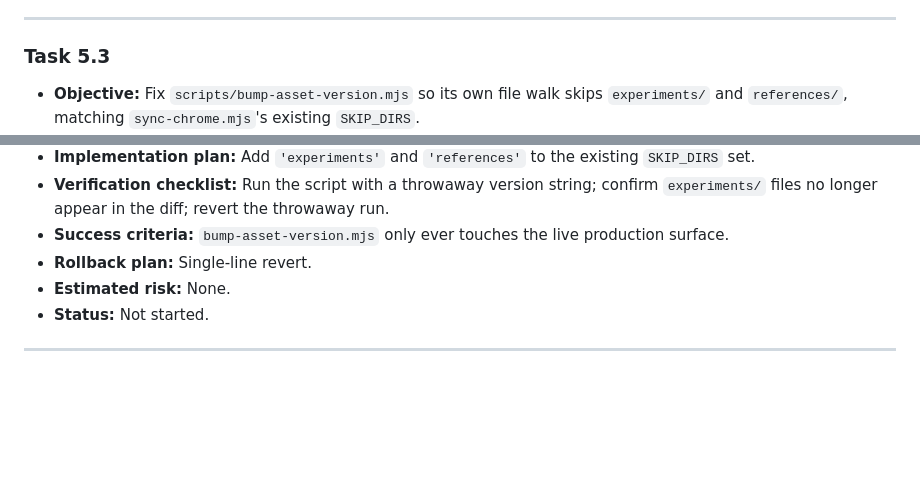
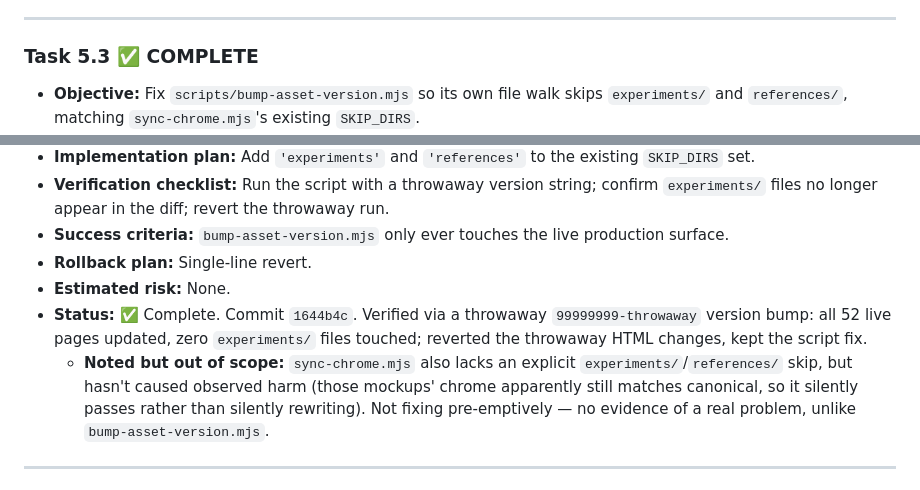
Before and after one commit to VedaVajpeyi/vedavajpeyi.github.io, a Markdown page: ENGINEERING_ROADMAP.md, 2 parts joined by grey strips. Rendered like a GitHub page; blank space fills up the shorter version.

Commit message:
Update roadmap: Task 5.3 complete

```diff
--- a/ENGINEERING_ROADMAP.md
+++ b/ENGINEERING_ROADMAP.md
@@ -246,7 +246,7 @@ Scope deliberately narrowed from the original design-system audit: only categori
 
 ---
 
-### Task 5.3
+### Task 5.3 ✅ COMPLETE
 - **Objective:** Fix `scripts/bump-asset-version.mjs` so its own file walk skips `experiments/` and `references/`, matching `sync-chrome.mjs`'s existing `SKIP_DIRS`.
 - **Why this exists:** New finding, logged per the Definition of Done rather than folded into whatever task was running when it was found. Hit this twice in Phase 3.1 alone — every version bump silently touches non-production mockup files, requiring a manual `git checkout -- experiments/` after every single run. Cheap, mechanical, safe fix.
 - **Dependencies:** None.
@@ -256,7 +256,8 @@ Scope deliberately narrowed from the original design-system audit: only categori
 - **Success criteria:** `bump-asset-version.mjs` only ever touches the live production surface.
 - **Rollback plan:** Single-line revert.
 - **Estimated risk:** None.
-- **Status:** Not started.
+- **Status:** ✅ Complete. Commit `1644b4c`. Verified via a throwaway `99999999-throwaway` version bump: all 52 live pages updated, zero `experiments/` files touched; reverted the throwaway HTML changes, kept the script fix.
+  - **Noted but out of scope:** `sync-chrome.mjs` also lacks an explicit `experiments/`/`references/` skip, but hasn't caused observed harm (those mockups' chrome apparently still matches canonical, so it silently passes rather than silently rewriting). Not fixing pre-emptively — no evidence of a real problem, unlike `bump-asset-version.mjs`.
 
 ---
 
```
